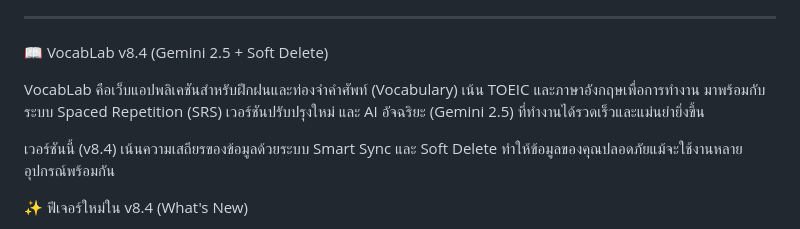
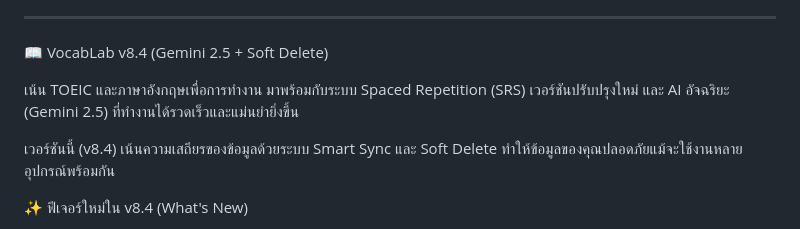
Before and after one commit to boss987996/vocablab, a Markdown page: README.V1.md, the part around the change. Rendered like a GitHub page.

```diff
--- a/README.V1.md
+++ b/README.V1.md
@@ -378,7 +378,7 @@ README นี้เขียนขึ้นจากการวิเครา
 ----
 📖 VocabLab v8.4 (Gemini 2.5 + Soft Delete)
 
-VocabLab คือเว็บแอปพลิเคชันสำหรับฝึกฝนและท่องจำคำศัพท์ (Vocabulary) เน้น TOEIC และภาษาอังกฤษเพื่อการทำงาน มาพร้อมกับระบบ Spaced Repetition (SRS) เวอร์ชันปรับปรุงใหม่ และ AI อัจฉริยะ (Gemini 2.5) ที่ทำงานได้รวดเร็วและแม่นยำยิ่งขึ้น
+เน้น TOEIC และภาษาอังกฤษเพื่อการทำงาน มาพร้อมกับระบบ Spaced Repetition (SRS) เวอร์ชันปรับปรุงใหม่ และ AI อัจฉริยะ (Gemini 2.5) ที่ทำงานได้รวดเร็วและแม่นยำยิ่งขึ้น
 
 เวอร์ชันนี้ (v8.4) เน้นความเสถียรของข้อมูลด้วยระบบ Smart Sync และ Soft Delete ทำให้ข้อมูลของคุณปลอดภัยแม้จะใช้งานหลายอุปกรณ์พร้อมกัน
 
```
